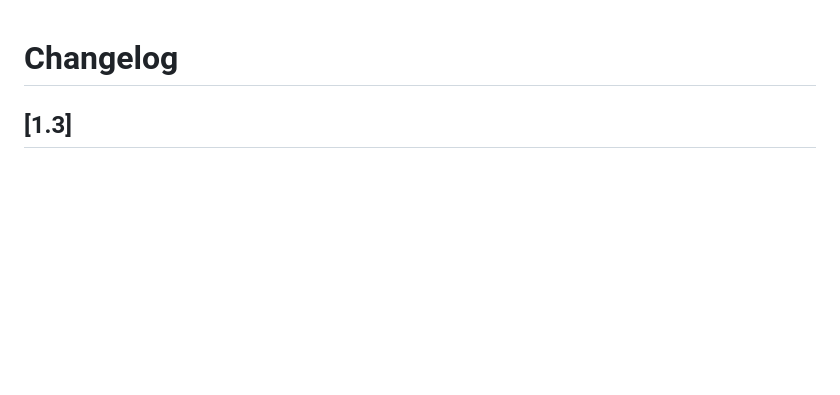
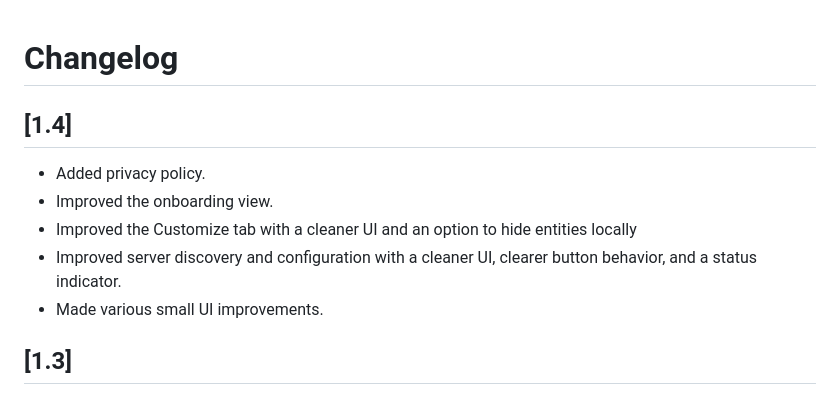
Before and after one commit to jeromeberg/homebar, a Markdown page: CHANGELOG.md, the part around the change. GitHub-like rendering; blank space fills up the shorter version.

Commit message:
docs: add privacy policy

```diff
--- a/CHANGELOG.md
+++ b/CHANGELOG.md
@@ -1,4 +1,12 @@
 # Changelog
+
+## [1.4]
+
+- Added privacy policy.
+- Improved the onboarding view.
+- Improved the Customize tab with a cleaner UI and an option to hide entities locally
+- Improved server discovery and configuration with a cleaner UI, clearer button behavior, and a status indicator.
+- Made various small UI improvements.
 
 ## [1.3]
 
```
Also changed, not shown: README.md (+1 -1 lines), docs/assets/dark.png (renamed from docs/dark.png), docs/assets/light.png (renamed from docs/light.png), 8 other files.
